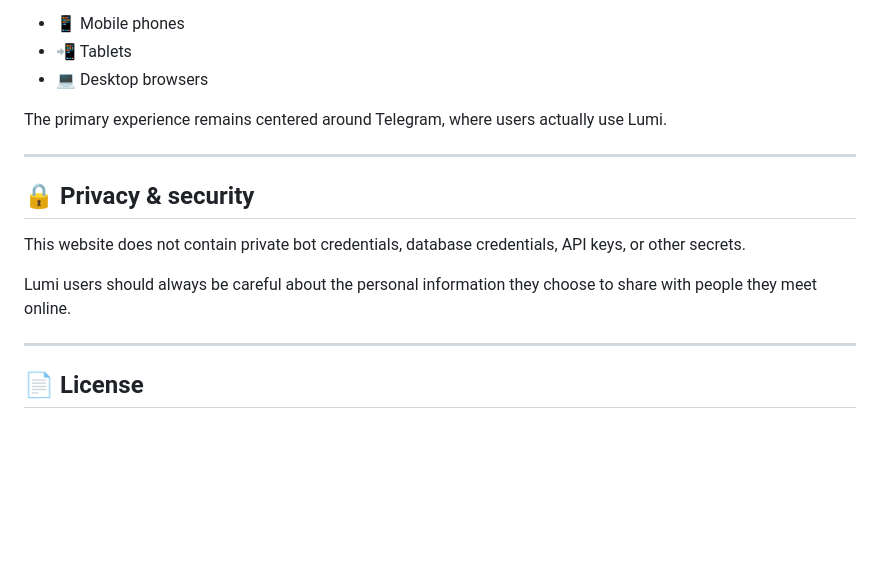
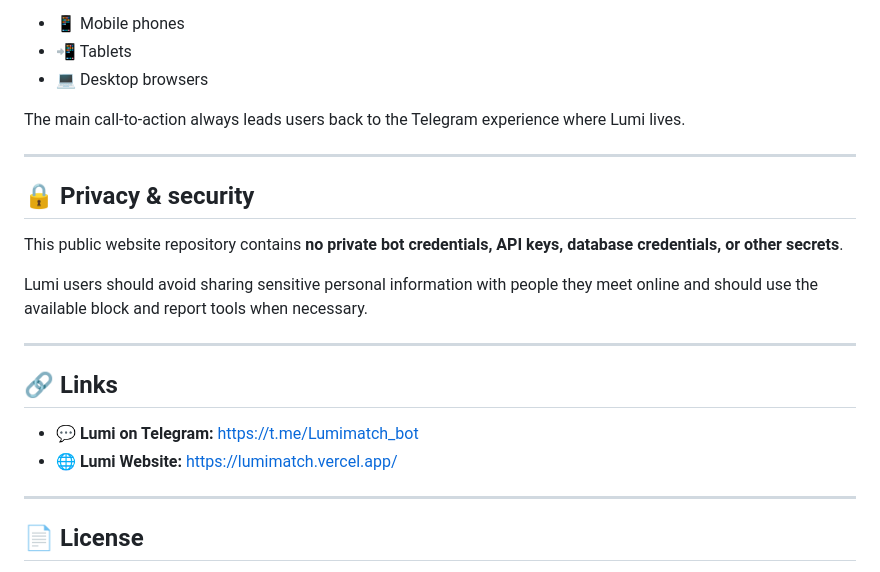
Before and after one commit to Ramsfield30/Lumi-Website, a Markdown page: README.md, the part around one of its changes. Drawn GitHub-style; blank space fills up the shorter version.

```diff
--- a/README.md
+++ b/README.md
@@ -176,15 +172,22 @@ Lumi's website works across:
 - 📲 Tablets
 - 💻 Desktop browsers
 
-The primary experience remains centered around Telegram, where users actually use Lumi.
+The main call-to-action always leads users back to the Telegram experience where Lumi lives.
 
 ---
 
 ## 🔒 Privacy & security
 
-This website does not contain private bot credentials, database credentials, API keys, or other secrets.
+This public website repository contains **no private bot credentials, API keys, database credentials, or other secrets**.
 
-Lumi users should always be careful about the personal information they choose to share with people they meet online.
+Lumi users should avoid sharing sensitive personal information with people they meet online and should use the available block and report tools when necessary.
+
+---
+
+## 🔗 Links
+
+- 💬 **Lumi on Telegram:** https://t.me/Lumimatch_bot
+- 🌐 **Lumi Website:** https://lumimatch.vercel.app/
 
 ---
 
```
Also changed, not shown: other parts of README.md (+74 -78 lines).
